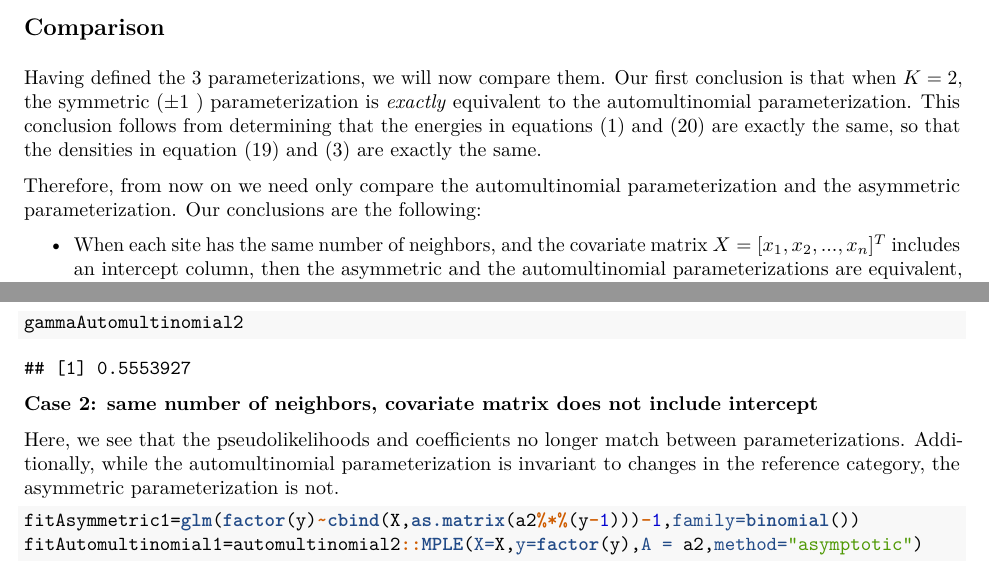
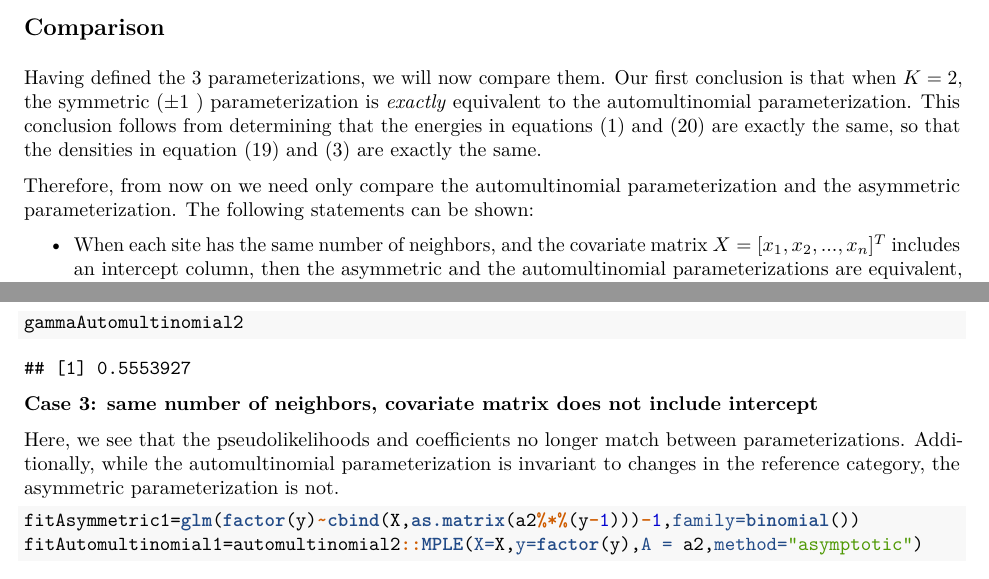
Before and after one commit to stephenberg/automultinomial, an R Markdown document (guide/vignette.Rmd): two parts of pages 13 and 16 of 17, joined at a grey line, cut so that both start at the same text. The pictures show the output file guide/vignette.pdf that the author committed with the source.

Commit message:
edit vignette

````diff
--- a/guide/vignette.Rmd
+++ b/guide/vignette.Rmd
@@ -406,7 +406,7 @@ By the Hammersley-Clifford theorem, the density in equation \eqref{sym} is the u
 \subsection{Comparison}
 Having defined the 3 parameterizations, we will now compare them. Our first conclusion is that when $K=2$, the symmetric ($\pm 1$ ) parameterization is *exactly* equivalent to the automultinomial parameterization. This conclusion follows from determining that the energies in equations \eqref{H} and \eqref{hsym} are exactly the same, so that the densities in equation \eqref{sym} and \eqref{density} are exactly the same.
 
-Therefore, from now on we need only compare the automultinomial parameterization and the asymmetric parameterization. Our conclusions are the following:
+Therefore, from now on we need only compare the automultinomial parameterization and the asymmetric parameterization. The following statements can be shown:
 
 * When each site has the same number of neighbors, and the covariate matrix $X=[x_1,x_2,...,x_n]^T$ includes an intercept column, then the asymmetric and the automultinomial parameterizations are equivalent, in the sense that any joint distribution in the automultinomial parameterization has an equivalent representation in the asymmetric parameterization. The pseudolikelihoods obtained by fitting the automultinomial and the asymmetric parameterizations to a dataset will be identical. The coefficients from the automultinomial parameterization can be obtained from the asymmetric parameterization, and vice versa.
 * When the number of neighbors at each site is different, and/or the covariate matrix does not include an intercept column, then the asymmetric and the automultinomial parameterizations will in general *not* be equivalent. The automultinomial parameterization is invariant to the choice of reference category, whereas the asymmetric parameterization will in general not be invariant to the choice of reference category.
@@ -505,7 +505,7 @@ gammaAutomultinomial1
 gammaAutomultinomial2
 ```
 
-\textbf{Case 2: same number of neighbors, covariate matrix does not include intercept}
+\textbf{Case 3: same number of neighbors, covariate matrix does not include intercept}
 
 Here, we see that the pseudolikelihoods and coefficients no longer match between parameterizations. Additionally, while the automultinomial parameterization is invariant to changes in the reference category, the asymmetric parameterization is not.
 
````
Also changed, not shown: R/multProb.R (+35 -0 lines), guide/vignette.pdf.
